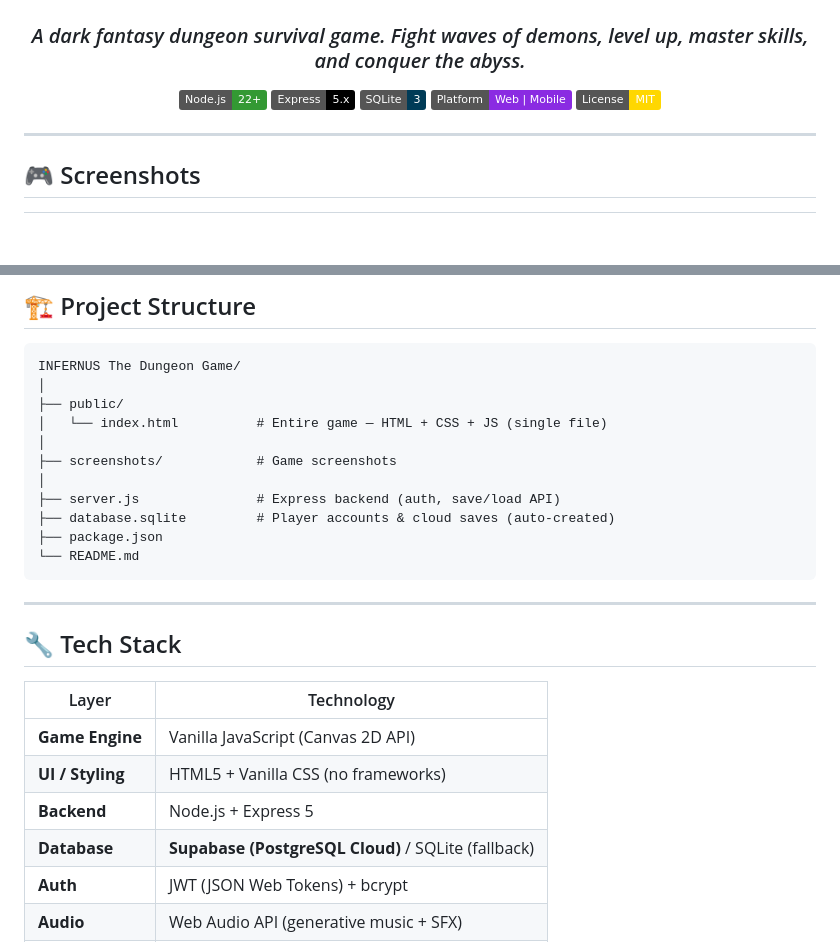
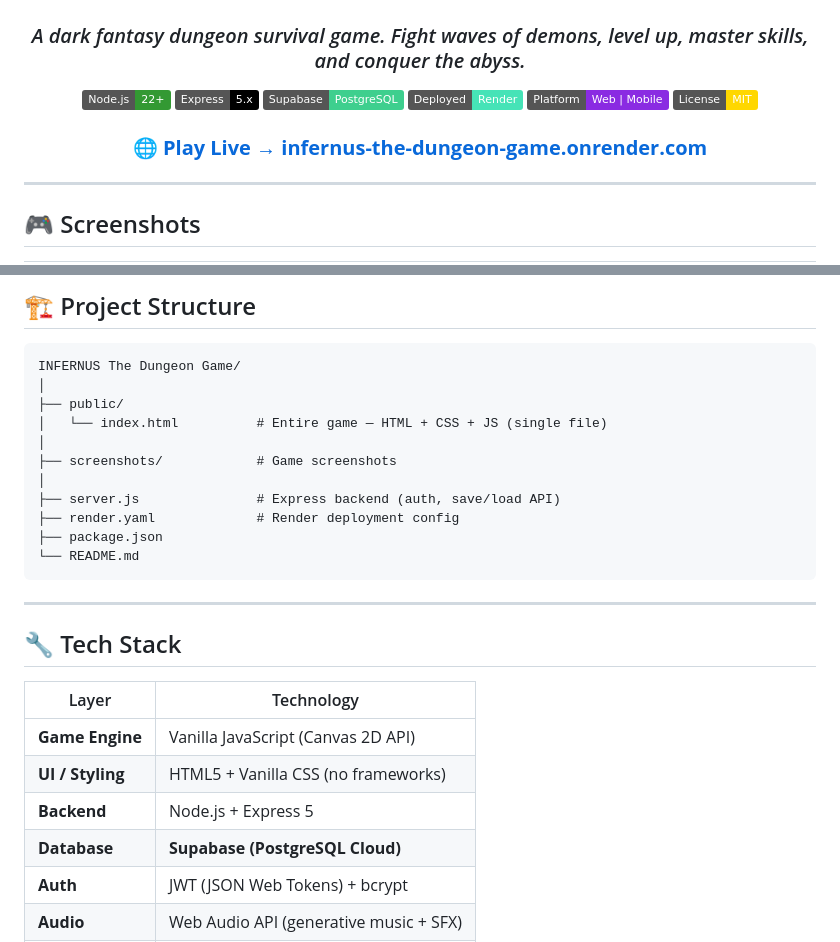
Before and after one commit to PERO-99/INFERNUS-The-Dungeon-Game, a Markdown page: README.md, 2 parts joined by grey strips. Drawn GitHub-style; badges without logos; blank space fills up the shorter version.

Commit message:
docs: update README — Supabase/Render badges, live link, remove SQLite refs

````diff
--- a/README.md
+++ b/README.md
@@ -8,9 +8,12 @@
 
 [![Node.js](https://img.shields.io/badge/Node.js-22+-339933?logo=node.js&logoColor=white)](https://nodejs.org)
 [![Express](https://img.shields.io/badge/Express-5.x-000000?logo=express&logoColor=white)](https://expressjs.com)
-[![SQLite](https://img.shields.io/badge/SQLite-3-003B57?logo=sqlite&logoColor=white)](https://sqlite.org)
+[![Supabase](https://img.shields.io/badge/Supabase-PostgreSQL-3ECF8E?logo=supabase&logoColor=white)](https://supabase.com)
+[![Render](https://img.shields.io/badge/Deployed-Render-46E3B7?logo=render&logoColor=white)](https://infernus-the-dungeon-game.onrender.com)
 [![Platform](https://img.shields.io/badge/Platform-Web%20%7C%20Mobile-blueviolet)](#)
 [![License](https://img.shields.io/badge/License-MIT-gold)](#)
+
+### 🌐 [**Play Live → infernus-the-dungeon-game.onrender.com**](https://infernus-the-dungeon-game.onrender.com)
 
 </div>
 
@@ -145,7 +148,7 @@ INFERNUS The Dungeon Game/
 ├── screenshots/            # Game screenshots
 │
 ├── server.js               # Express backend (auth, save/load API)
-├── database.sqlite         # Player accounts & cloud saves (auto-created)
+├── render.yaml             # Render deployment config
 ├── package.json
 └── README.md
 ```
@@ -159,7 +162,7 @@ INFERNUS The Dungeon Game/
 | **Game Engine** | Vanilla JavaScript (Canvas 2D API) |
 | **UI / Styling** | HTML5 + Vanilla CSS (no frameworks) |
 | **Backend** | Node.js + Express 5 |
-| **Database** | **Supabase (PostgreSQL Cloud)** / SQLite (fallback) |
+| **Database** | **Supabase (PostgreSQL Cloud)** |
 | **Auth** | JWT (JSON Web Tokens) + bcrypt |
 | **Audio** | Web Audio API (generative music + SFX) |
 | **Rendering** | HTML5 Canvas — 60 FPS game loop |
````
